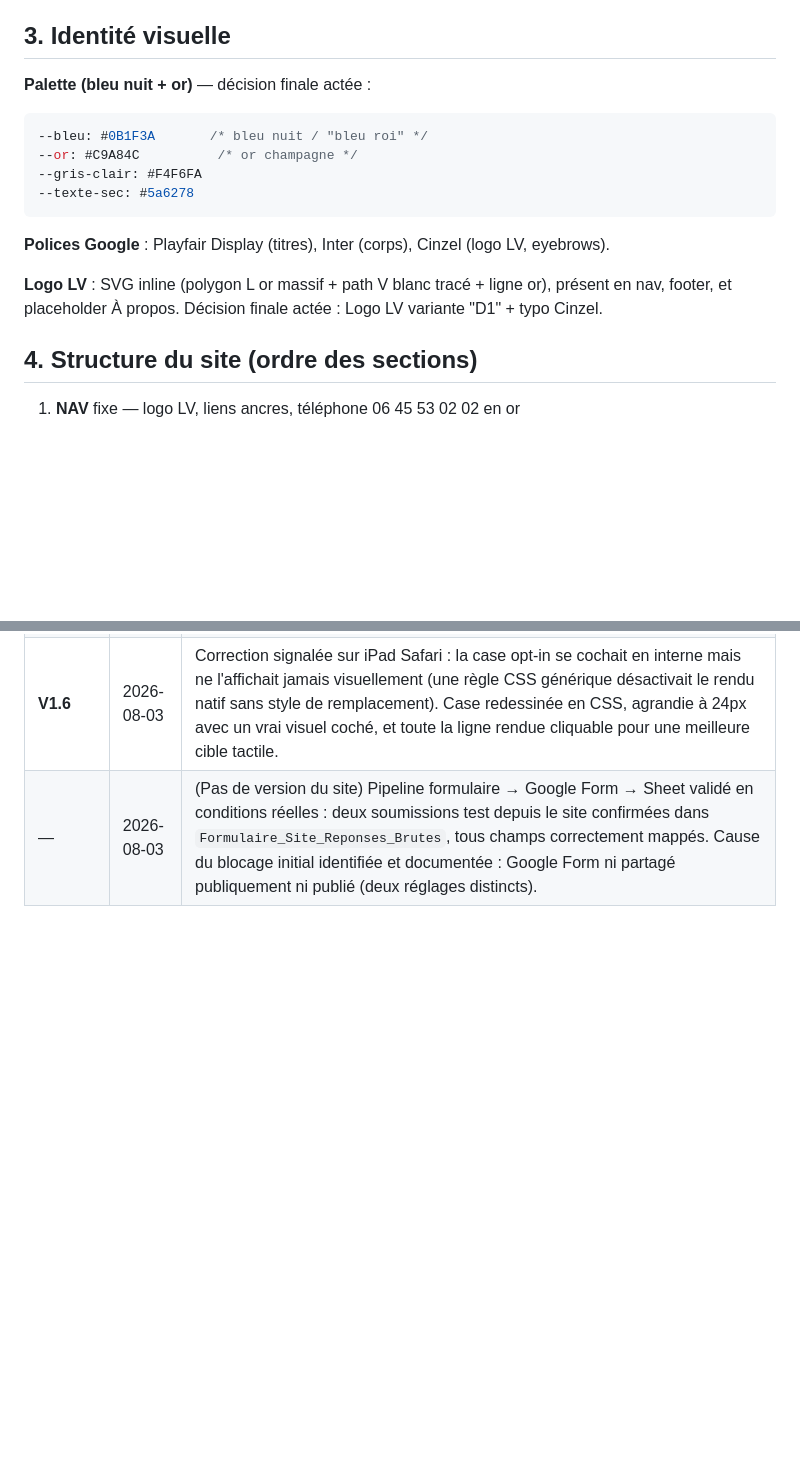
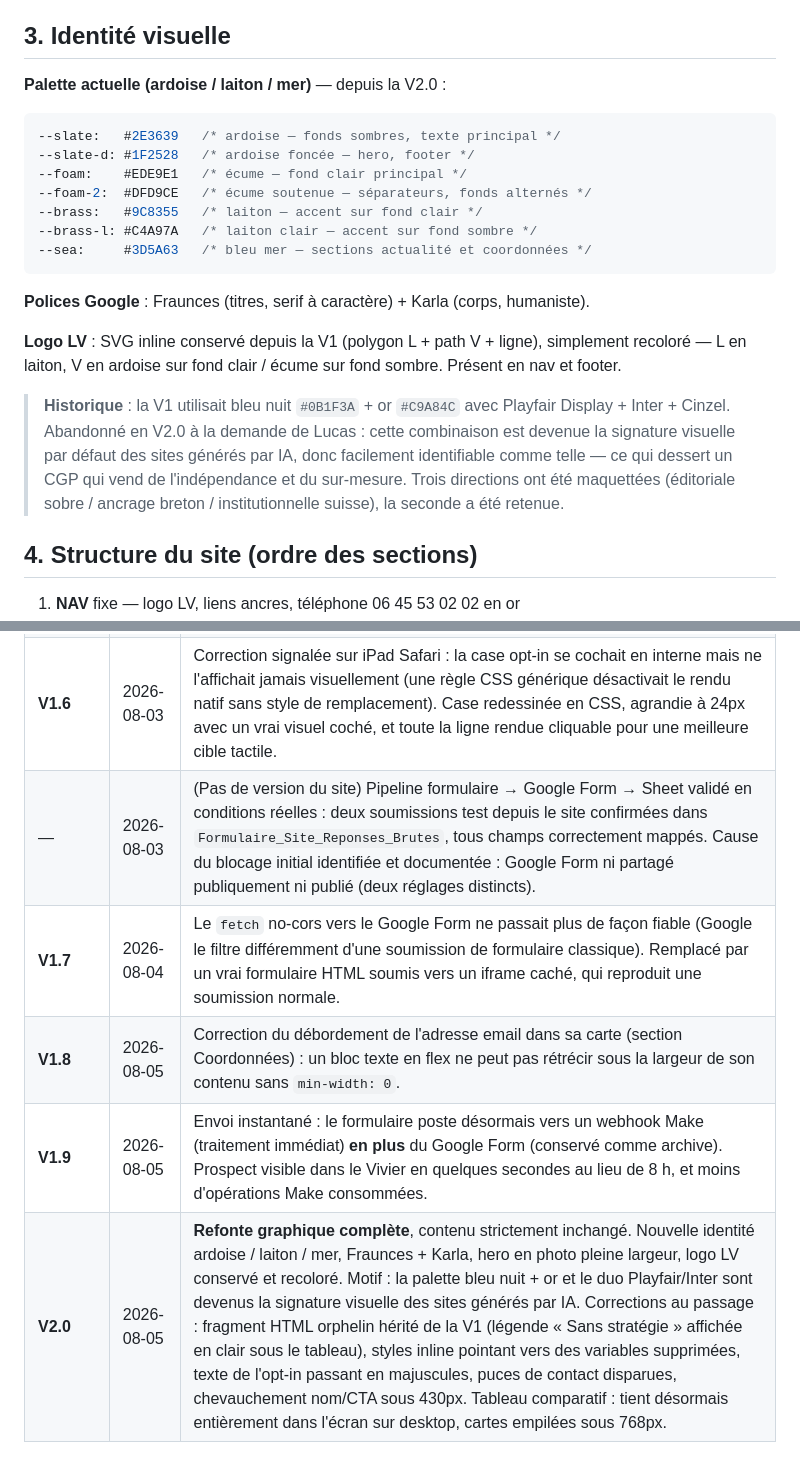
Before and after one commit to lucasvedep-ai/site-cgp-vandeputte, a Markdown page: SUIVI-PROJET.md, 2 parts joined by grey strips. Drawn GitHub-style; blank space fills up the shorter version.

````diff
--- a/SUIVI-PROJET.md
+++ b/SUIVI-PROJET.md
@@ -20,17 +20,22 @@ Lucas Vandeputte, Conseiller en Gestion de Patrimoine (CGP) en lancement, affili
 
 ## 3. Identité visuelle
 
-**Palette (bleu nuit + or)** — décision finale actée :
+**Palette actuelle (ardoise / laiton / mer)** — depuis la V2.0 :
 ```css
---bleu: #0B1F3A       /* bleu nuit / "bleu roi" */
---or: #C9A84C          /* or champagne */
---gris-clair: #F4F6FA
---texte-sec: #5a6278
+--slate:   #2E3639   /* ardoise — fonds sombres, texte principal */
+--slate-d: #1F2528   /* ardoise foncée — hero, footer */
+--foam:    #EDE9E1   /* écume — fond clair principal */
+--foam-2:  #DFD9CE   /* écume soutenue — séparateurs, fonds alternés */
+--brass:   #9C8355   /* laiton — accent sur fond clair */
+--brass-l: #C4A97A   /* laiton clair — accent sur fond sombre */
+--sea:     #3D5A63   /* bleu mer — sections actualité et coordonnées */
 ```
 
-**Polices Google** : Playfair Display (titres), Inter (corps), Cinzel (logo LV, eyebrows).
+**Polices Google** : Fraunces (titres, serif à caractère) + Karla (corps, humaniste).
 
-**Logo LV** : SVG inline (polygon L or massif + path V blanc tracé + ligne or), présent en nav, footer, et placeholder À propos. Décision finale actée : Logo LV variante "D1" + typo Cinzel.
+**Logo LV** : SVG inline conservé depuis la V1 (polygon L + path V + ligne), simplement recoloré — L en laiton, V en ardoise sur fond clair / écume sur fond sombre. Présent en nav et footer.
+
+> **Historique** : la V1 utilisait bleu nuit `#0B1F3A` + or `#C9A84C` avec Playfair Display + Inter + Cinzel. Abandonné en V2.0 à la demande de Lucas : cette combinaison est devenue la signature visuelle par défaut des sites générés par IA, donc facilement identifiable comme telle — ce qui dessert un CGP qui vend de l'indépendance et du sur-mesure. Trois directions ont été maquettées (éditoriale sobre / ancrage breton / institutionnelle suisse), la seconde a été retenue.
 
 ## 4. Structure du site (ordre des sections)
 
@@ -203,3 +231,7 @@ Les prospects du site auront `Source = "Site internet"` (au lieu de "Google Maps
 | **V1.5** | 2026-08-03 | Formulaire du site branché sur le Google Form créé par Lucas : envoi silencieux (`fetch` no-cors) vers l'endpoint `formResponse` à chaque soumission, mapping de chaque champ vérifié via lien prérempli de test. Design et UX du site inchangés, le visiteur ne voit jamais le Google Form. Reste à construire : le n8n qui transfère les réponses vers le Vivier Prospects. |
 | **V1.6** | 2026-08-03 | Correction signalée sur iPad Safari : la case opt-in se cochait en interne mais ne l'affichait jamais visuellement (une règle CSS générique désactivait le rendu natif sans style de remplacement). Case redessinée en CSS, agrandie à 24px avec un vrai visuel coché, et toute la ligne rendue cliquable pour une meilleure cible tactile. |
 | — | 2026-08-03 | (Pas de version du site) Pipeline formulaire → Google Form → Sheet validé en conditions réelles : deux soumissions test depuis le site confirmées dans `Formulaire_Site_Reponses_Brutes`, tous champs correctement mappés. Cause du blocage initial identifiée et documentée : Google Form ni partagé publiquement ni publié (deux réglages distincts). |
+| **V1.7** | 2026-08-04 | Le `fetch` no-cors vers le Google Form ne passait plus de façon fiable (Google le filtre différemment d'une soumission de formulaire classique). Remplacé par un vrai formulaire HTML soumis vers un iframe caché, qui reproduit une soumission normale. |
+| **V1.8** | 2026-08-05 | Correction du débordement de l'adresse email dans sa carte (section Coordonnées) : un bloc texte en flex ne peut pas rétrécir sous la largeur de son contenu sans `min-width: 0`. |
+| **V1.9** | 2026-08-05 | Envoi instantané : le formulaire poste désormais vers un webhook Make (traitement immédiat) **en plus** du Google Form (conservé comme archive). Prospect visible dans le Vivier en quelques secondes au lieu de 8 h, et moins d'opérations Make consommées. |
+| **V2.0** | 2026-08-05 | **Refonte graphique complète**, contenu strictement inchangé. Nouvelle identité ardoise / laiton / mer, Fraunces + Karla, hero en photo pleine largeur, logo LV conservé et recoloré. Motif : la palette bleu nuit + or et le duo Playfair/Inter sont devenus la signature visuelle des sites générés par IA. Corrections au passage : fragment HTML orphelin hérité de la V1 (légende « Sans stratégie » affichée en clair sous le tableau), styles inline pointant vers des variables supprimées, texte de l'opt-in passant en majuscules, puces de contact disparues, chevauchement nom/CTA sous 430px. Tableau comparatif : tient désormais entièrement dans l'écran sur desktop, cartes empilées sous 768px. |
````
Also changed, not shown: other parts of SUIVI-PROJET.md (+26 -3 lines).
